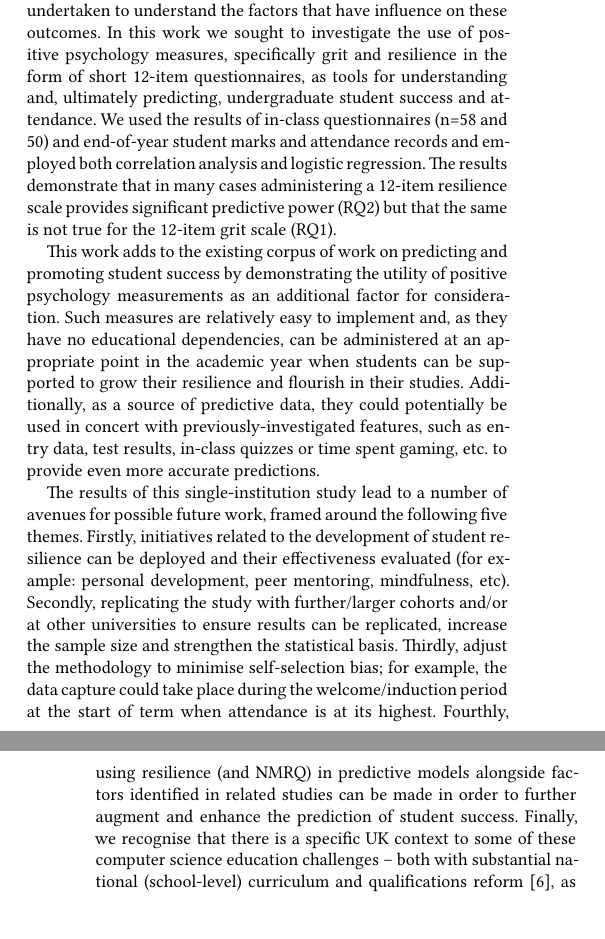
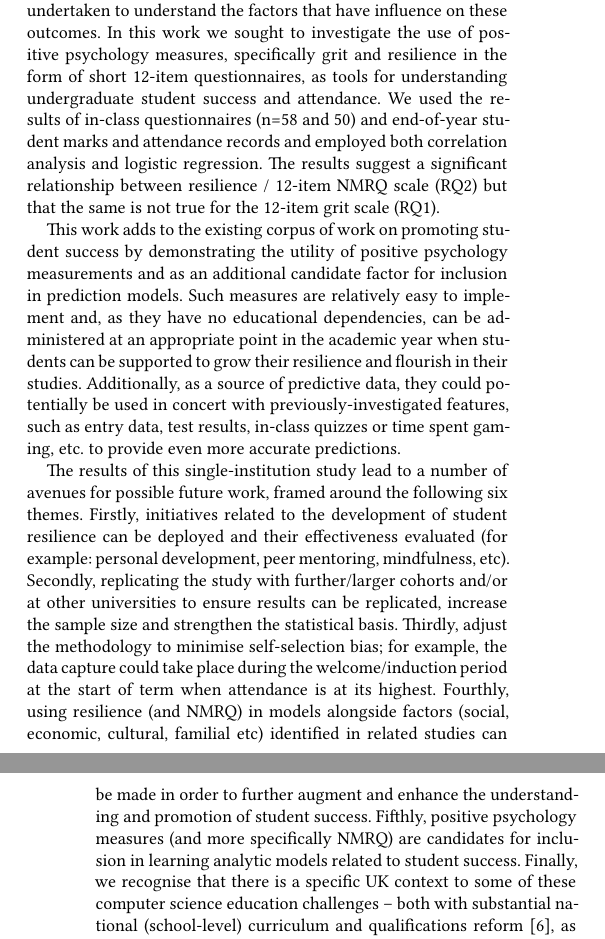
Before and after one commit to tomprickett/ITiCSE2020, a LaTeX paper (retentionpaper.tex): two parts of the columns of pages 6 and 7 of 8, joined at a grey line, cut so that both start at the same text. Compiled offline with XeLaTeX.

Commit message:
Slightly tweaked conclusion

```diff
--- a/retentionpaper.tex
+++ b/retentionpaper.tex
@@ -315,11 +315,11 @@ As stated previously, the goal of this work was not to develop a complete predic
 % Student retention and success are key issues in higher education, particularly in the area of computer science, which suffers from particularly high rates of attrition. As such, considerable work has been undertaken to understand the factors that have influence on these outcomes. In this work we sought to investigate the use of positive psychology measures, specifically grit and resilience in the form of short 12-item questionnaires, as tools for understanding and, ultimately predicting, undergraduate student performance and attendance. We used the results of in-class questionnaires (n=58 and n=50) and end-of-year student marks and attendance records and employed both correlation analysis and logistic regression. The results demonstrate that in many cases administering a 12-item resilience scale provides significant predictive power (RQ2) but that the same is not true for the 12-item grit scale (RQ1).
 % \end{comment}
 
-Promoting effective learning and student success remains a key issue in higher education, particularly in the area of computer science, with high failure rates reported for introductory programming in particular~\cite{Watson:2014:FRI:2591708.2591749,Bennedsen2019}. As such, considerable work has been undertaken to understand the factors that have influence on these outcomes. In this work we sought to investigate the use of positive psychology measures, specifically grit and resilience in the form of short 12-item questionnaires, as tools for understanding and, ultimately predicting, undergraduate student success and attendance. We used the results of in-class questionnaires (n=58 and 50) and end-of-year student marks and attendance records and employed both correlation analysis and logistic regression. The results demonstrate that in many cases administering a 12-item resilience scale provides significant predictive power (RQ2) but that the same is not true for the 12-item grit scale (RQ1).
+Promoting effective learning and student success remains a key issue in higher education, particularly in the area of computer science, with high failure rates reported for introductory programming in particular~\cite{Watson:2014:FRI:2591708.2591749,Bennedsen2019}. As such, considerable work has been undertaken to understand the factors that have influence on these outcomes. In this work we sought to investigate the use of positive psychology measures, specifically grit and resilience in the form of short 12-item questionnaires, as tools for understanding undergraduate student success and attendance. We used the results of in-class questionnaires (n=58 and 50) and end-of-year student marks and attendance records and employed both correlation analysis and logistic regression. The results suggest a significant relationship between resilience / 12-item NMRQ scale (RQ2) but that the same is not true for the 12-item grit scale (RQ1).
 
-This work adds to the existing corpus of work on predicting and promoting student success by demonstrating the utility of positive psychology measurements as an additional factor for consideration. Such measures are relatively easy to implement and, as they have no educational dependencies, can be administered at an appropriate point in the academic year when students can be supported to grow their resilience and flourish in their studies. Additionally, as a source of predictive data, they could potentially be used in concert with previously-investigated features, such as entry data, test results,  in-class quizzes or time spent gaming, etc. to provide even more accurate predictions.
+This work adds to the existing corpus of work on promoting student success by demonstrating the utility of positive psychology measurements and as an additional candidate factor for inclusion in prediction models. Such measures are relatively easy to implement and, as they have no educational dependencies, can be administered at an appropriate point in the academic year when students can be supported to grow their resilience and flourish in their studies. Additionally, as a source of predictive data, they could potentially be used in concert with previously-investigated features, such as entry data, test results,  in-class quizzes or time spent gaming, etc. to provide even more accurate predictions.
 
-The results of this single-institution study lead to a number of avenues for possible future work, framed around the following five themes. Firstly, initiatives related to the development of student resilience can be deployed and their effectiveness evaluated (for example: personal development, peer mentoring, mindfulness, etc). Secondly, replicating the study with further/larger cohorts and/or at other universities to ensure results can be replicated, increase the sample size and strengthen the statistical basis. Thirdly, adjust the methodology to minimise self-selection bias; for example, the data capture could take place during the welcome/induction period at the start of term when attendance is at its highest. Fourthly, using resilience (and NMRQ) in predictive models alongside factors identified in related studies can be made in order to further augment and enhance the prediction of student success. Finally, we recognise that there is a specific UK context to some of these computer science education challenges -- both with substantial national (school-level) curriculum and qualifications reform~\cite{brown-et-al-toce2014}, as well as a significant socio-economic push to produce more graduates with ``high-value'' digital, data and cyber skills~\cite{crick-et-al:fie2019,crick-et-al-accred:cep2020}. However, aspects of these reforms (with similar policy drivers) are being replicated internationally e.g. changes to school-level curricula or rethinking computing programmes, pedagogies and practice in university. We thus recognise similar challenges and opportunities in a number of other jurisdictions which provides a foundation for replicability, portability and extension of this work.
+The results of this single-institution study lead to a number of avenues for possible future work, framed around the following six themes. Firstly, initiatives related to the development of student resilience can be deployed and their effectiveness evaluated (for example: personal development, peer mentoring, mindfulness, etc). Secondly, replicating the study with further/larger cohorts and/or at other universities to ensure results can be replicated, increase the sample size and strengthen the statistical basis. Thirdly, adjust the methodology to minimise self-selection bias; for example, the data capture could take place during the welcome/induction period at the start of term when attendance is at its highest. Fourthly, using resilience (and NMRQ) in models alongside factors (social, economic, cultural, familial etc) identified in related studies can be made in order to further augment and enhance the understanding and promotion of student success.  Fifthly, positive psychology measures (and more specifically NMRQ) are candidates for inclusion in learning analytic models related to student success. Finally, we recognise that there is a specific UK context to some of these computer science education challenges -- both with substantial national (school-level) curriculum and qualifications reform~\cite{brown-et-al-toce2014}, as well as a significant socio-economic push to produce more graduates with ``high-value'' digital, data and cyber skills~\cite{crick-et-al:fie2019,crick-et-al-accred:cep2020}. However, aspects of these reforms (with similar policy drivers) are being replicated internationally e.g. changes to school-level curricula or rethinking computing programmes, pedagogies and practice in university. We thus recognise similar challenges and opportunities in a number of other jurisdictions which provides a foundation for replicability, portability and extension of this work.
 
 %%
 %% The acknowledgments section is defined using the "acks" environment
```
